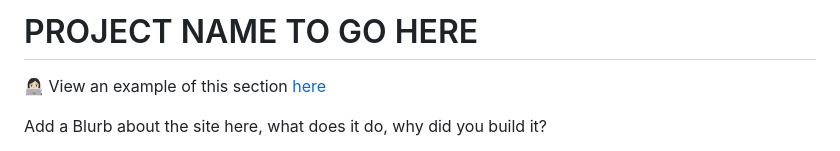
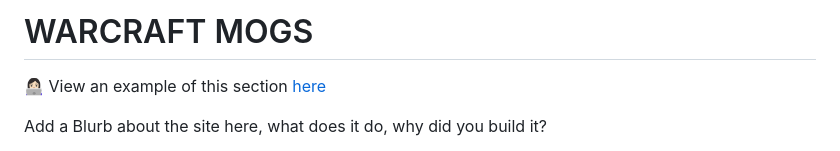
Before and after one commit to nicolemne/warcraft-mogs, a Markdown page: README.md, the part around the change. GitHub-like rendering.

Commit message:
Add project name to README

```diff
--- a/README.md
+++ b/README.md
@@ -1,4 +1,4 @@
-# PROJECT NAME TO GO HERE
+# WARCRAFT MOGS
 
 👩🏻‍💻 View an example of this section [here](https://github.com/kera-cudmore/Bully-Book-Club#bully-book-club-website)
 
```
